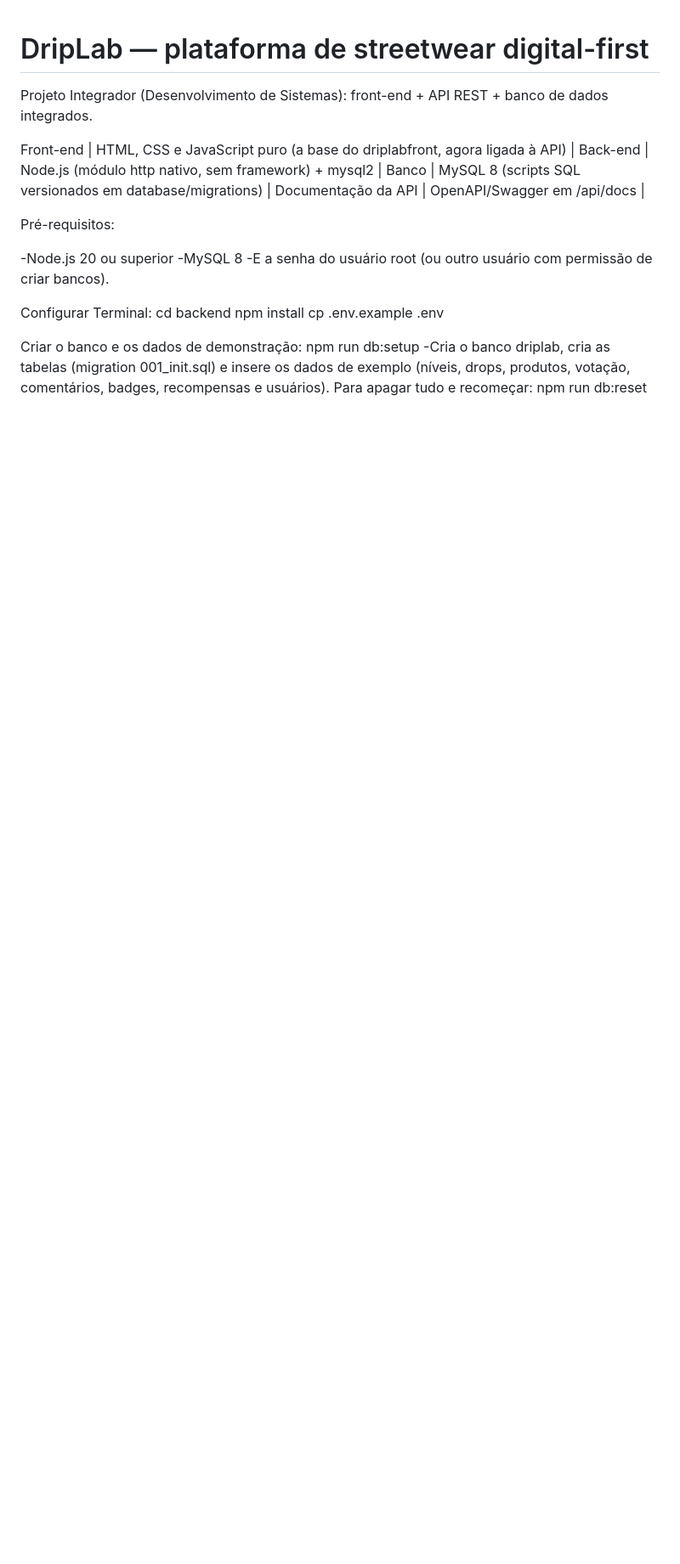
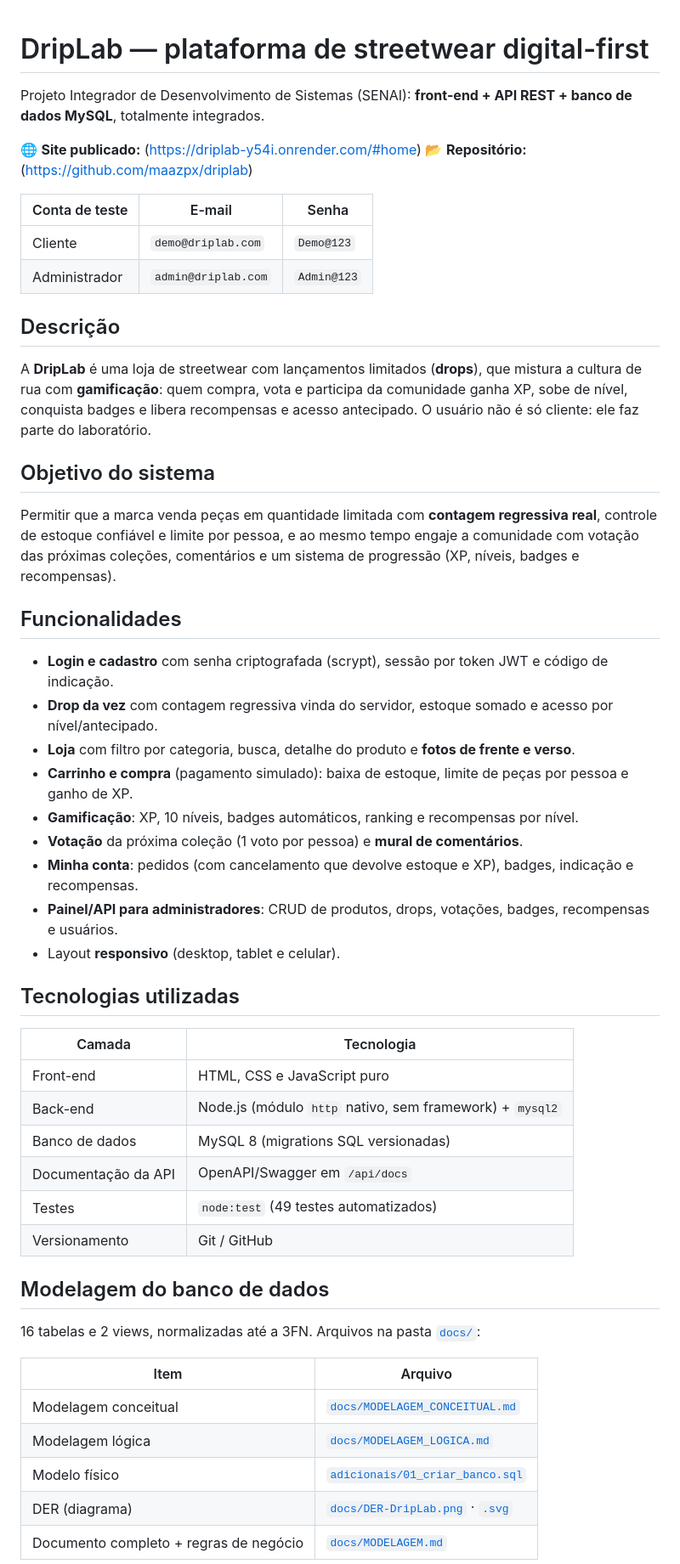
Before and after one commit to maazpx/driplab, a Markdown page: driplab/README.md, the part around one of its changes. Shown at 85% size. Drawn GitHub-style; blank space fills up the shorter version.

```diff
--- a/driplab/README.md
+++ b/driplab/README.md
@@ -1,30 +1,50 @@
 # DripLab — plataforma de streetwear digital-first
 
-Projeto Integrador (Desenvolvimento de Sistemas): front-end + API REST + banco de dados integrados.
+Projeto Integrador de Desenvolvimento de Sistemas (SENAI): **front-end + API REST + banco de dados MySQL**, totalmente integrados.
 
-Front-end | HTML, CSS e JavaScript puro (a base do driplabfront, agora ligada à API) |
-Back-end | Node.js (módulo http nativo, sem framework) + mysql2 |
-Banco | MySQL 8 (scripts SQL versionados em database/migrations) |
-Documentação da API | OpenAPI/Swagger em /api/docs |
+🌐 **Site publicado:** (https://driplab-y54i.onrender.com/#home)
+📂 **Repositório:** (https://github.com/maazpx/driplab)
 
-Pré-requisitos:
+| Conta de teste | E-mail | Senha |
+|---|---|---|
+| Cliente | `demo@driplab.com` | `Demo@123` |
+| Administrador | `admin@driplab.com` | `Admin@123` |
 
--Node.js 20 ou superior
--MySQL 8
--E a senha do usuário root (ou outro usuário com permissão de criar bancos).
+## Descrição
+A **DripLab** é uma loja de streetwear com lançamentos limitados (**drops**), que mistura a cultura de rua com **gamificação**: quem compra, vota e participa da comunidade ganha XP, sobe de nível, conquista badges e libera recompensas e acesso antecipado. O usuário não é só cliente: ele faz parte do laboratório.
 
+## Objetivo do sistema
+Permitir que a marca venda peças em quantidade limitada com **contagem regressiva real**, controle de estoque confiável e limite por pessoa, e ao mesmo tempo engaje a comunidade com votação das próximas coleções, comentários e um sistema de progressão (XP, níveis, badges e recompensas).
 
-Configurar Terminal:
-  cd backend
-  npm install
-  cp .env.example .env
+## Funcionalidades
+- **Login e cadastro** com senha criptografada (scrypt), sessão por token JWT e código de indicação.
+- **Drop da vez** com contagem regressiva vinda do servidor, estoque somado e acesso por nível/antecipado.
+- **Loja** com filtro por categoria, busca, detalhe do produto e **fotos de frente e verso**.
+- **Carrinho e compra** (pagamento simulado): baixa de estoque, limite de peças por pessoa e ganho de XP.
+- **Gamificação**: XP, 10 níveis, badges automáticos, ranking e recompensas por nível.
+- **Votação** da próxima coleção (1 voto por pessoa) e **mural de comentários**.
+- **Minha conta**: pedidos (com cancelamento que devolve estoque e XP), badges, indicação e recompensas.
+- **Painel/API para administradores**: CRUD de produtos, drops, votações, badges, recompensas e usuários.
+- Layout **responsivo** (desktop, tablet e celular).
 
+## Tecnologias utilizadas
+| Camada | Tecnologia |
+|---|---|
+| Front-end | HTML, CSS e JavaScript puro |
+| Back-end | Node.js (módulo `http` nativo, sem framework) + `mysql2` |
+| Banco de dados | MySQL 8 (migrations SQL versionadas) |
+| Documentação da API | OpenAPI/Swagger em `/api/docs` |
+| Testes | `node:test` (49 testes automatizados) |
+| Versionamento | Git / GitHub |
 
+## Modelagem do banco de dados
+16 tabelas e 2 views, normalizadas até a 3FN. Arquivos na pasta [`docs/`](docs):
 
-Criar o banco e os dados de demonstração:
-  npm run db:setup
--Cria o banco driplab, cria as tabelas (migration 001_init.sql) e insere os dados de exemplo
-(níveis, drops, produtos, votação, comentários, badges, recompensas e usuários).
-Para apagar tudo e recomeçar:
-  npm run db:reset
+| Item | Arquivo |
+|---|---|
+| Modelagem conceitual | [`docs/MODELAGEM_CONCEITUAL.md`](docs/MODELAGEM_CONCEITUAL.md) |
+| Modelagem lógica | [`docs/MODELAGEM_LOGICA.md`](docs/MODELAGEM_LOGICA.md) |
+| Modelo físico | [`adicionais/01_criar_banco.sql`](adicionais/01_criar_banco.sql) |
+| DER (diagrama) | [`docs/DER-DripLab.png`](docs/DER-DripLab.png) · [`.svg`](docs/DER-DripLab.svg) |
+| Documento completo + regras de negócio | [`docs/MODELAGEM.md`](docs/MODELAGEM.md) |
 
```
Also changed, not shown: other parts of driplab/README.md (+40 -37 lines), driplab/adicionais/INSTALACAO.md (added, +57 -0 lines), driplab/docs/MODELAGEM.md (deleted, +0 -76 lines), driplab/docs/MODELAGEM_CONCEITUAL.md (added, +44 -0 lines), driplab/docs/MODELAGEM_LOGICA.md (added, +41 -0 lines), driplab/docs/DER-DripLab.png (added), 3 other files.
